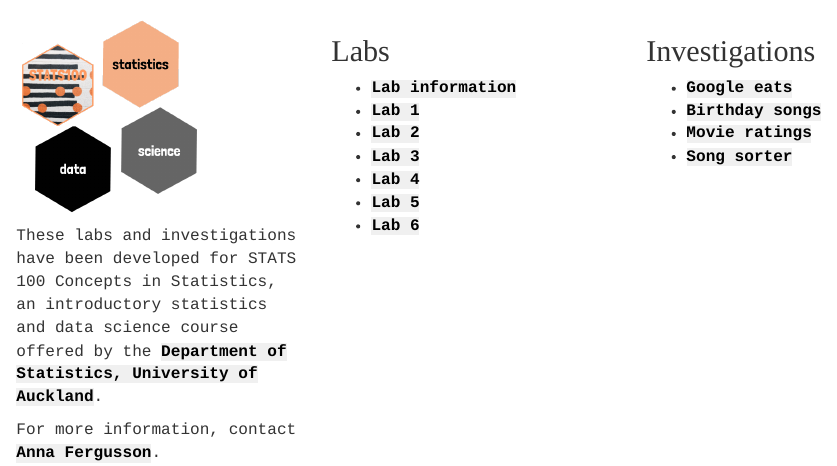
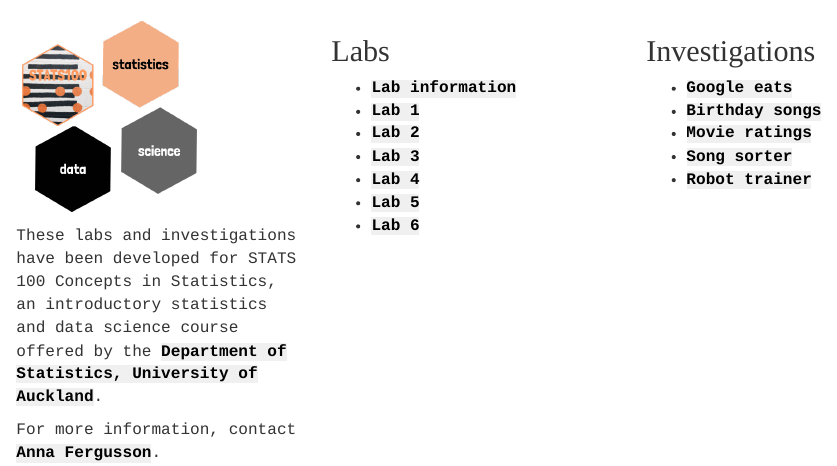
Before and after one commit to annafergusson/stats100, an R Markdown document (index.Rmd): the page in a window 1100 px wide, from 60 px down. The pictures show the output file index.html that the author committed with the source, opened offline.

Commit message:
Update index.html

```diff
--- a/index.Rmd
+++ b/index.Rmd
@@ -119,6 +119,7 @@ For more information, contact [Anna Fergusson](https://www.stat.auckland.ac.nz/p
  - [Birthday songs](birthday_songs/)
  - [Movie ratings](movie_ratings/)
  - [Song sorter](song_sorter/)
+ - [Robot trainer](robot_trainer/)
 
 :::
 
```
Also changed, not shown: index.html.
